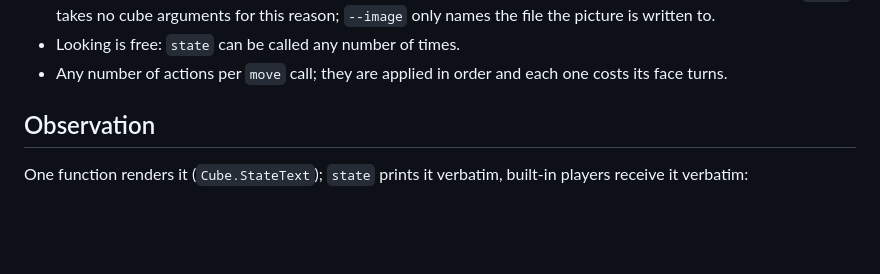
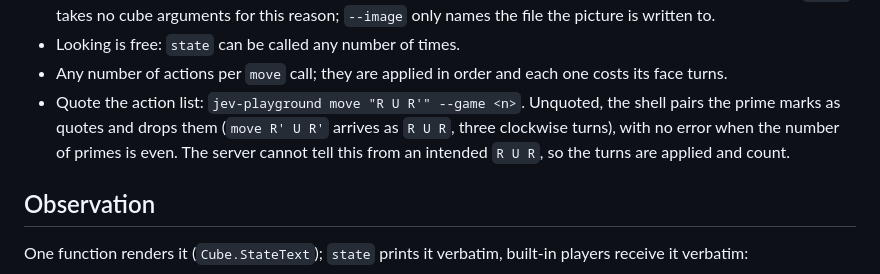
Before and after one commit to kgatilin/rubik-playground, a Markdown page: CLAUDE.md, the part around the change. Drawn GitHub-style; blank space fills up the shorter version.

Commit message:
CLAUDE.md: quote the action list, the shell drops unquoted prime marks

```diff
--- a/CLAUDE.md
+++ b/CLAUDE.md
@@ -88,6 +88,10 @@ turn accounting and the same log:
 - Looking is free: `state` can be called any number of times.
 - Any number of actions per `move` call; they are applied in order and each one costs
   its face turns.
+- Quote the action list: `jev-playground move "R U R'" --game <n>`. Unquoted, the shell
+  pairs the prime marks as quotes and drops them (`move R' U R'` arrives as `R U R`, three
+  clockwise turns), with no error when the number of primes is even. The server cannot
+  tell this from an intended `R U R`, so the turns are applied and count.
 
 ## Observation
 
```
